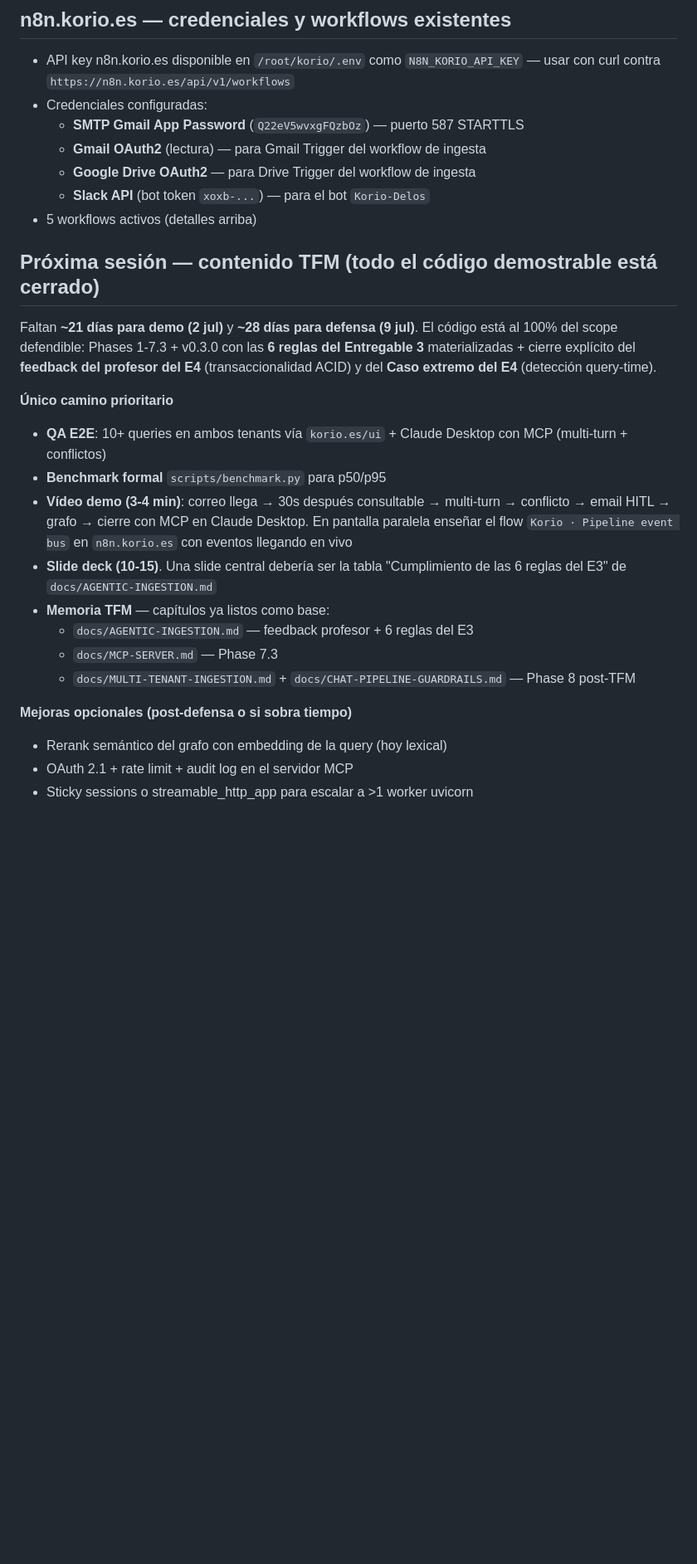
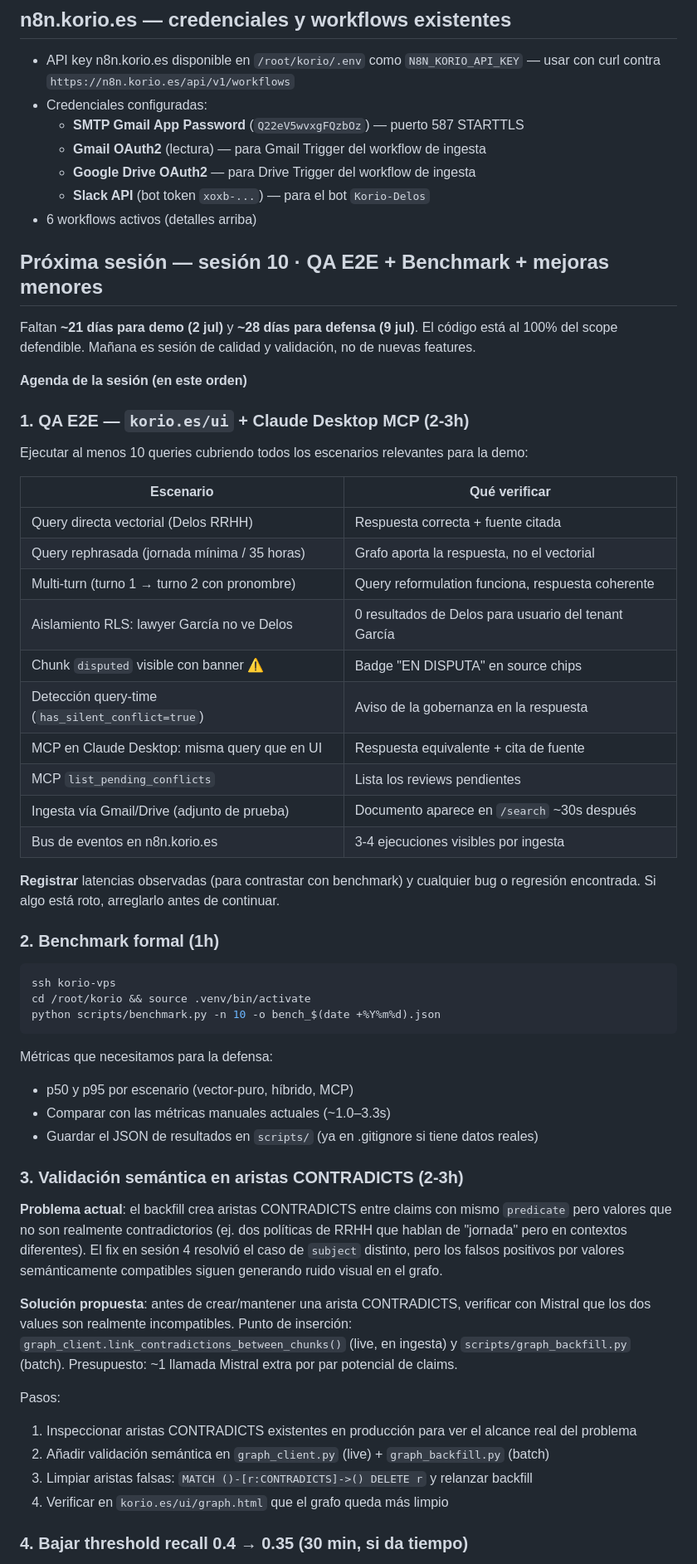
Before and after one commit to lagalga/korio, a Markdown page: docs/SESSION-STARTER.md, the part around one of its changes. Shown at 83% size. Drawn GitHub-style; blank space fills up the shorter version.

Commit message:
Docs: actualizar SESSION-STARTER.md para sesión 10 (QA + benchmark + CONTRADICTS + threshold)
- Agenda detallada sesión 10: QA E2E con tabla de 10 escenarios, benchmark formal,
  validación semántica CONTRADICTS y bajada de threshold recall 0.4→0.35
- Tabla pendiente actualizada con estado y semana asignada
- Corregido "5 workflows" → "6 workflows" en estado actual

Co-Authored-By: Claude Sonnet 4.6 <noreply@anthropic.com>

````diff
--- a/docs/SESSION-STARTER.md
+++ b/docs/SESSION-STARTER.md
@@ -145,23 +145,57 @@ Variables clave del `.env` del VPS (no las pongas en código, ya están en `/roo
   - **Gmail OAuth2** (lectura) — para Gmail Trigger del workflow de ingesta
   - **Google Drive OAuth2** — para Drive Trigger del workflow de ingesta
   - **Slack API** (bot token `xoxb-...`) — para el bot `Korio-Delos`
-- 5 workflows activos (detalles arriba)
+- 6 workflows activos (detalles arriba)
 
-## Próxima sesión — **contenido TFM (todo el código demostrable está cerrado)**
+## Próxima sesión — **sesión 10 · QA E2E + Benchmark + mejoras menores**
 
-Faltan **~21 días para demo (2 jul)** y **~28 días para defensa (9 jul)**. El código está al 100% del scope defendible: Phases 1-7.3 + v0.3.0 con las **6 reglas del Entregable 3** materializadas + cierre explícito del **feedback del profesor del E4** (transaccionalidad ACID) y del **Caso extremo del E4** (detección query-time).
+Faltan **~21 días para demo (2 jul)** y **~28 días para defensa (9 jul)**. El código está al 100% del scope defendible. Mañana es sesión de calidad y validación, no de nuevas features.
 
-**Único camino prioritario**
-- **QA E2E**: 10+ queries en ambos tenants vía `korio.es/ui` + Claude Desktop con MCP (multi-turn + conflictos)
-- **Benchmark formal** `scripts/benchmark.py` para p50/p95
-- **Vídeo demo (3-4 min)**: correo llega → 30s después consultable → multi-turn → conflicto → email HITL → grafo → cierre con MCP en Claude Desktop. En pantalla paralela enseñar el flow `Korio · Pipeline event bus` en `n8n.korio.es` con eventos llegando en vivo
-- **Slide deck (10-15)**. Una slide central debería ser la tabla "Cumplimiento de las 6 reglas del E3" de `docs/AGENTIC-INGESTION.md`
-- **Memoria TFM** — capítulos ya listos como base:
-  - `docs/AGENTIC-INGESTION.md` — feedback profesor + 6 reglas del E3
-  - `docs/MCP-SERVER.md` — Phase 7.3
-  - `docs/MULTI-TENANT-INGESTION.md` + `docs/CHAT-PIPELINE-GUARDRAILS.md` — Phase 8 post-TFM
+**Agenda de la sesión (en este orden)**
 
-**Mejoras opcionales (post-defensa o si sobra tiempo)**
-- Rerank semántico del grafo con embedding de la query (hoy lexical)
-- OAuth 2.1 + rate limit + audit log en el servidor MCP
-- Sticky sessions o streamable_http_app para escalar a >1 worker uvicorn
+### 1. QA E2E — `korio.es/ui` + Claude Desktop MCP (2-3h)
+
+Ejecutar al menos 10 queries cubriendo todos los escenarios relevantes para la demo:
+
+| Escenario | Qué verificar |
+|---|---|
+| Query directa vectorial (Delos RRHH) | Respuesta correcta + fuente citada |
+| Query rephrasada (jornada mínima / 35 horas) | Grafo aporta la respuesta, no el vectorial |
+| Multi-turn (turno 1 → turno 2 con pronombre) | Query reformulation funciona, respuesta coherente |
+| Aislamiento RLS: lawyer García no ve Delos | 0 resultados de Delos para usuario del tenant García |
+| Chunk `disputed` visible con banner ⚠️ | Badge "EN DISPUTA" en source chips |
+| Detección query-time (`has_silent_conflict=true`) | Aviso de la gobernanza en la respuesta |
+| MCP en Claude Desktop: misma query que en UI | Respuesta equivalente + cita de fuente |
+| MCP `list_pending_conflicts` | Lista los reviews pendientes |
+| Ingesta vía Gmail/Drive (adjunto de prueba) | Documento aparece en `/search` ~30s después |
+| Bus de eventos en n8n.korio.es | 3-4 ejecuciones visibles por ingesta |
+
+**Registrar** latencias observadas (para contrastar con benchmark) y cualquier bug o regresión encontrada. Si algo está roto, arreglarlo antes de continuar.
+
+### 2. Benchmark formal (1h)
+
+```bash
+ssh korio-vps
+cd /root/korio && source .venv/bin/activate
+python scripts/benchmark.py -n 10 -o bench_$(date +%Y%m%d).json
+```
+
+Métricas que necesitamos para la defensa:
+- p50 y p95 por escenario (vector-puro, híbrido, MCP)
+- Comparar con las métricas manuales actuales (~1.0–3.3s)
+- Guardar el JSON de resultados en `scripts/` (ya en .gitignore si tiene datos reales)
+
+### 3. Validación semántica en aristas CONTRADICTS (2-3h)
+
+**Problema actual**: el backfill crea aristas CONTRADICTS entre claims con mismo `predicate` pero valores que no son realmente contradictorios (ej. dos políticas de RRHH que hablan de "jornada" pero en contextos diferentes). El fix en sesión 4 resolvió el caso de `subject` distinto, pero los falsos positivos por valores semánticamente compatibles siguen generando ruido visual en el grafo.
+
+**Solución propuesta**: antes de crear/mantener una arista CONTRADICTS, verificar con Mistral que los dos values son realmente incompatibles. Punto de inserción: `graph_client.link_contradictions_between_chunks()` (live, en ingesta) y `scripts/graph_backfill.py` (batch). Presupuesto: ~1 llamada Mistral extra por par potencial de claims.
+
+Pasos:
+1. Inspeccionar aristas CONTRADICTS existentes en producción para ver el alcance real del problema
+2. Añadir validación semántica en `graph_client.py` (live) + `graph_backfill.py` (batch)
+3. Limpiar aristas falsas: `MATCH ()-[r:CONTRADICTS]->() DELETE r` y relanzar backfill
+4. Verificar en `korio.es/ui/graph.html` que el grafo queda más limpio
+
+### 4. Bajar threshold recall 0.4 → 0.35 (30 min, si da tiempo)
+
````
Also changed, not shown: other parts of docs/SESSION-STARTER.md (+17 -8 lines).
